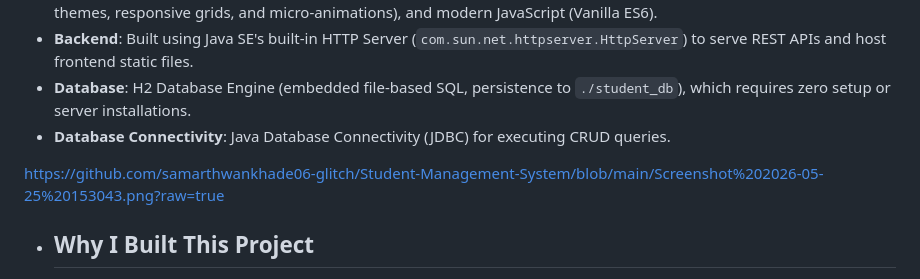
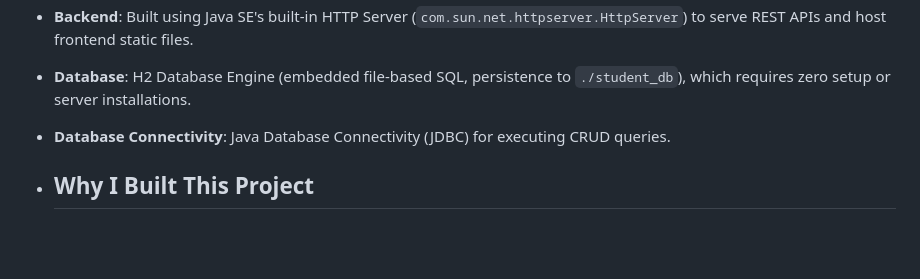
Before and after one commit to samarthwankhade06-glitch/Student-Management-System, a Markdown page: README.md, the part around the change. Rendered like a GitHub page; blank space fills up the shorter version.

```diff
--- a/README.md
+++ b/README.md
@@ -8,7 +8,7 @@ A lightweight, modern, and self-contained Student Management System built using
 - **Database**: H2 Database Engine (embedded file-based SQL, persistence to `./student_db`), which requires zero setup or server installations.
 - **Database Connectivity**: Java Database Connectivity (JDBC) for executing CRUD queries.
 
-https://github.com/samarthwankhade06-glitch/Student-Management-System/blob/main/Screenshot%202026-05-25%20153043.png?raw=true
+
 - ## Why I Built This Project
 
 Managing student records manually can become difficult, time-consuming, and prone to errors. I built this Student Management System to create a simple and efficient digital solution for storing and managing student information.
```
